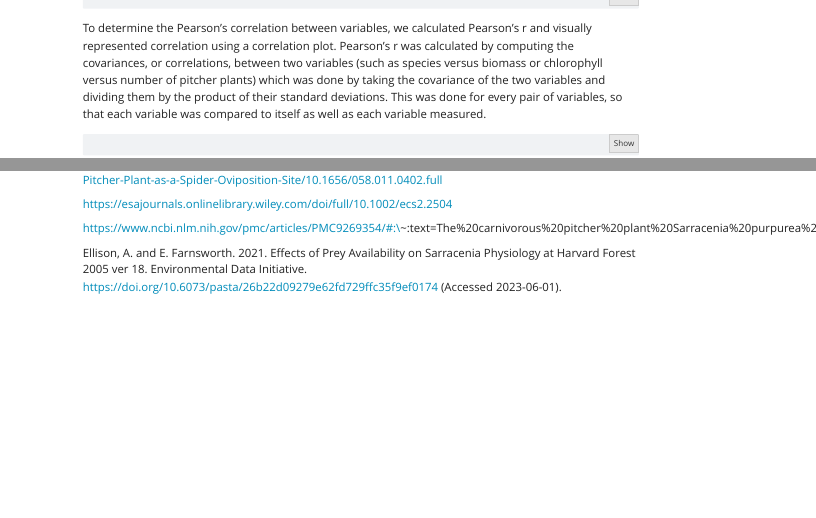
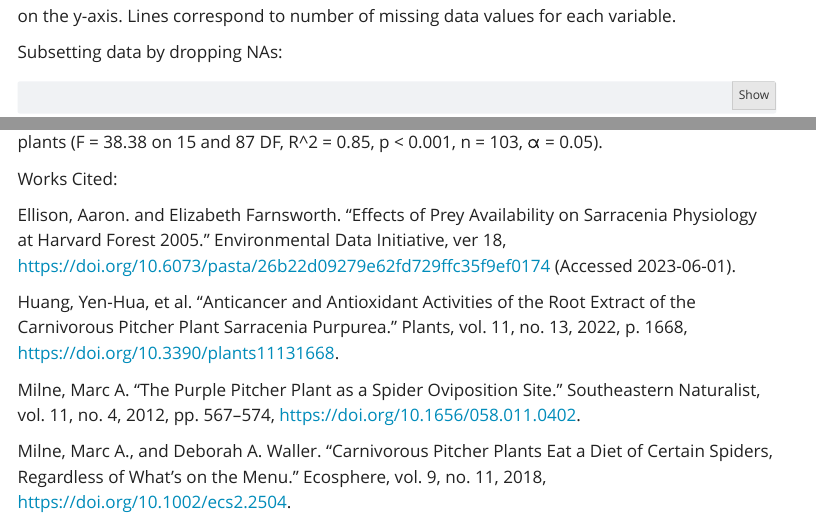
Before and after one commit to bianca-berron/ENVS-193DS_homework-05, a Quarto document (code/finalized-paper.qmd): the page in a window 1100 px wide, from 800 px down before the commit and from 1190 px down after it, and a second part further down, joined at a grey line. Rendered offline with R 4.5, knitr and Pandoc in place of Quarto, with nearby package versions; some code elsewhere in the file could not run offline; menus at the side of the page are left out; column names are cleaned by a stand-in for the janitor package.

Commit message:
adding captions and rendering html

````diff
--- a/code/finalized-paper.qmd
+++ b/code/finalized-paper.qmd
@@ -56,6 +56,8 @@ Visualize the missing data:
 ```{r missing-data-visualization}
 gg_miss_var(plant)
 ```
+**Figure 1: Missing Data.** Number of missing data entries on the x-axis and number of variables on the y-axis. Lines correspond to number of missing data values for each variable.
+
 
 Subsetting data by dropping NAs:
 
@@ -210,10 +212,10 @@ Based on the tests run, we found that the full model including species, feedleve
 
 Works Cited:
 
-https://bioone.org/journals/southeastern-naturalist/volume-11/issue-4/058.011.0402/The-Purple-Pitcher-Plant-as-a-Spider-Oviposition-Site/10.1656/058.011.0402.full
+Ellison, Aaron. and Elizabeth Farnsworth. "Effects of Prey Availability on Sarracenia Physiology at Harvard Forest 2005." Environmental Data Initiative, ver 18, https://doi.org/10.6073/pasta/26b22d09279e62fd729ffc35f9ef0174 (Accessed 2023-06-01).
 
-https://esajournals.onlinelibrary.wiley.com/doi/full/10.1002/ecs2.2504
+Huang, Yen-Hua, et al. “Anticancer and Antioxidant Activities of the Root Extract of the Carnivorous Pitcher Plant Sarracenia Purpurea.” Plants, vol. 11, no. 13, 2022, p. 1668, https://doi.org/10.3390/plants11131668.
 
-https://www.ncbi.nlm.nih.gov/pmc/articles/PMC9269354/#:\~:text=The%20carnivorous%20pitcher%20plant%20Sarracenia%20purpurea%20exhibits%20many%20ethnobotanical%20uses,diabetes%20and%20tuberculosis%2Dlike%20symptoms.
+Milne, Marc A. “The Purple Pitcher Plant as a Spider Oviposition Site.” Southeastern Naturalist, vol. 11, no. 4, 2012, pp. 567–574, https://doi.org/10.1656/058.011.0402.
 
-Ellison, A. and E. Farnsworth. 2021. Effects of Prey Availability on Sarracenia Physiology at Harvard Forest 2005 ver 18. Environmental Data Initiative. https://doi.org/10.6073/pasta/26b22d09279e62fd729ffc35f9ef0174 (Accessed 2023-06-01).
+Milne, Marc A., and Deborah A. Waller. “Carnivorous Pitcher Plants Eat a Diet of Certain Spiders, Regardless of What’s on the Menu.” Ecosphere, vol. 9, no. 11, 2018, https://doi.org/10.1002/ecs2.2504.
````
Also changed, not shown: code/scratch-paper.qmd (+3 -0 lines), code/finalized-paper.html, code/scratch-paper.html, code/scratch-paper_files/figure-html/unnamed-chunk-10-1.png, code/scratch-paper_files/figure-html/unnamed-chunk-10-2.png, code/scratch-paper_files/figure-html/unnamed-chunk-10-3.png, code/finalized-paper.qmd (2 more changed lines).
